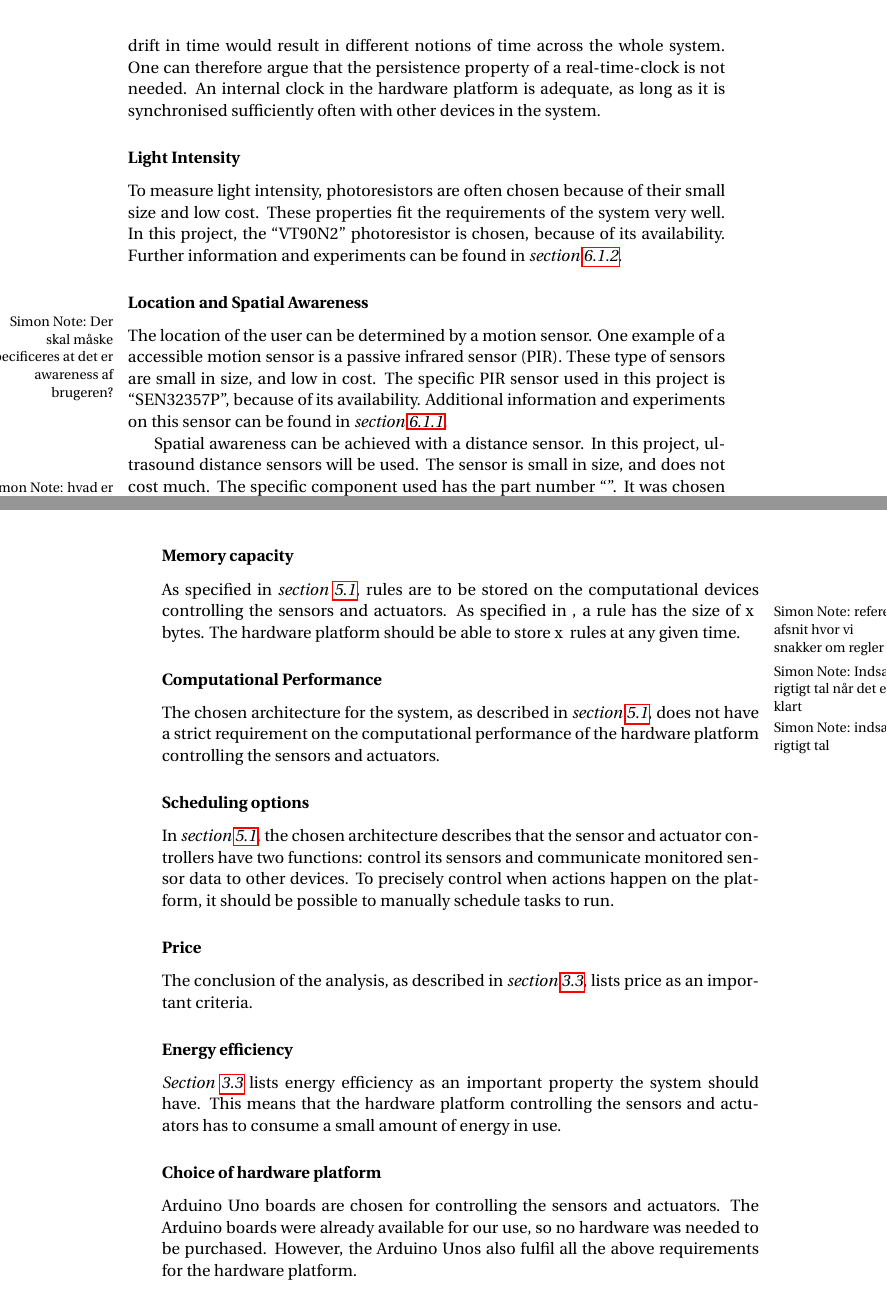
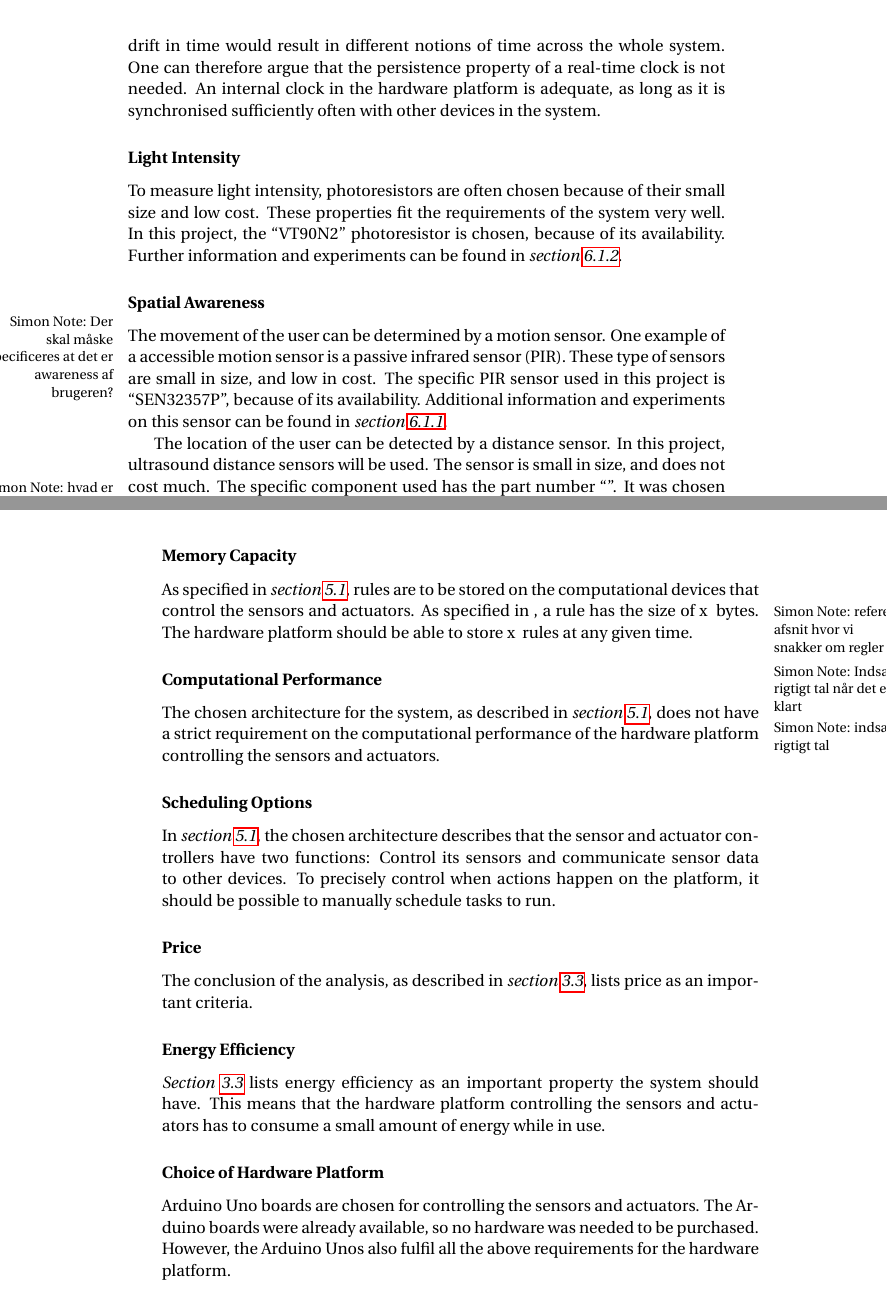
Before and after one commit to simonvandel/AHA, a LaTeX thesis (Report/master.tex, which reads Report/Design/hardware.tex): two parts of pages 43 and 44 of 62, joined at a grey line, cut so that both start at the same text. Compiled offline with pdfLaTeX.

Commit message:
hardware.tex reviewed

```diff
--- a/Report/Design/hardware.tex
+++ b/Report/Design/hardware.tex
@@ -9,13 +9,13 @@ Time can be measured using a real-time-clock component. This component is driven
 
 An alternative method of keeping track of time is by using an internal clock on the hardware platform that controls the sensors and actuators. This clock will only work when the platform has power. This means that every time the hardware platform is started, the clock is reset, so the correct time has to be determined.
 
-In the context of this system, it is important that every component of the system has the same notion of time. The time has to be synchronised between all subsystems. This is true even for the real-time-clock components, as even a slight drift in time would result in different notions of time across the whole system. One can therefore argue that the persistence property of a real-time-clock is not needed. An internal clock in the hardware platform is adequate, as long as it is synchronised sufficiently often with other devices in the system.
+In the context of this system, it is important that every component of the system has the same notion of time. The time has to be synchronised between all subsystems. This is true even for the real-time clock components, as even a slight drift in time would result in different notions of time across the whole system. One can therefore argue that the persistence property of a real-time clock is not needed. An internal clock in the hardware platform is adequate, as long as it is synchronised sufficiently often with other devices in the system.
 
 \subsubsection{Light Intensity}
 To measure light intensity, photoresistors are often chosen because of their small size and low cost. These properties fit the requirements of the system very well. In this project, the \enquote{VT90N2} photoresistor is chosen, because of its availability. Further information and experiments can be found in \cref{sub:photoresistor}.
 
-\subsubsection{Location and Spatial Awareness}\sinote{Der skal måske specificeres at det er awareness af brugeren?}
-The location of the user can be determined by a motion sensor. One example of a accessible motion sensor is a passive infrared sensor (PIR). These type of sensors are small in size, and low in cost. The specific PIR sensor used in this project is \enquote{SEN32357P}, because of its availability. Additional information and experiments on this sensor can be found in \cref{sub:pir}.
+\subsubsection{Spatial Awareness}\sinote{Der skal måske specificeres at det er awareness af brugeren?}
+The movement of the user can be determined by a motion sensor. One example of a accessible motion sensor is a passive infrared sensor (PIR). These type of sensors are small in size, and low in cost. The specific PIR sensor used in this project is \enquote{SEN32357P}, because of its availability. Additional information and experiments on this sensor can be found in \cref{sub:pir}.
 
-Spatial awareness can be achieved with a distance sensor. In this project, ultrasound distance sensors will be used. The sensor is small in size, and does not cost much. The specific component used has the part number \enquote{\sinote{hvad er part number?}}. It was chosen because of its high availability. See \cref{ultrasound}\sinote{indsæt rigtig reference til ultralydssensor afsnit når det er skrevet} for more information and experiments.
+The location of the user can be detected by a distance sensor. In this project, ultrasound distance sensors will be used. The sensor is small in size, and does not cost much. The specific component used has the part number \enquote{\sinote{hvad er part number?}}. It was chosen because of its high availability. See \cref{ultrasound}\sinote{indsæt rigtig reference til ultralydssensor afsnit når det er skrevet} for more information and experiments.
 
@@ -30,21 +30,21 @@ It is obvious that the computational device controlling the sensors and actuator
 
-\subsubsection{Memory capacity}
-As specified in \cref{sec:architecture}, rules are to be stored on the computational devices controlling the sensors and actuators. As specified in \sinote{referer afsnit hvor vi snakker om regler}, a rule has the size of x \sinote{Indsæt rigtigt tal når det er klart} bytes. The hardware platform should be able to store x \sinote{indsæt rigtigt tal} rules at any given time.
+\subsubsection{Memory Capacity}
+As specified in \cref{sec:architecture}, rules are to be stored on the computational devices that control the sensors and actuators. As specified in \sinote{referer afsnit hvor vi snakker om regler}, a rule has the size of x \sinote{Indsæt rigtigt tal når det er klart} bytes. The hardware platform should be able to store x \sinote{indsæt rigtigt tal} rules at any given time.
 
 \subsubsection{Computational Performance}
 The chosen architecture for the system, as described in \cref{sec:architecture}, does not have a strict requirement on the computational performance of the hardware platform controlling the sensors and actuators.
 
-\subsubsection{Scheduling options}
-In \cref{sec:architecture}, the chosen architecture describes that the sensor and actuator controllers have two functions: control its sensors and communicate monitored sensor data to other devices. To precisely control when actions happen on the platform, it should be possible to manually schedule tasks to run.
+\subsubsection{Scheduling Options}
+In \cref{sec:architecture}, the chosen architecture describes that the sensor and actuator controllers have two functions: Control its sensors and communicate sensor data to other devices. To precisely control when actions happen on the platform, it should be possible to manually schedule tasks to run.
 
 \subsubsection{Price}
 The conclusion of the analysis, as described in \cref{sec:requirements}, lists price as an important criteria.
 
-\subsubsection{Energy efficiency}
-\Cref{sec:requirements} lists energy efficiency as an important property the system should have. This means that the hardware platform controlling the sensors and actuators has to consume a small amount of energy in use.
+\subsubsection{Energy Efficiency}
+\Cref{sec:requirements} lists energy efficiency as an important property the system should have. This means that the hardware platform controlling the sensors and actuators has to consume a small amount of energy while in use.
 
-\subsubsection{Choice of hardware platform}
-Arduino Uno boards are chosen for controlling the sensors and actuators. The Arduino boards were already available for our use, so no hardware was needed to be purchased. However, the Arduino Unos also fulfil all the above requirements for the hardware platform.
+\subsubsection{Choice of Hardware Platform}
+Arduino Uno boards are chosen for controlling the sensors and actuators. The Arduino boards were already available, so no hardware was needed to be purchased. However, the Arduino Unos also fulfil all the above requirements for the hardware platform.
 
 \subsection{Artificial Intelligence Subsystem}
 
```
Also changed, not shown: Report/Design/hardware.tex (24 more changed lines).
